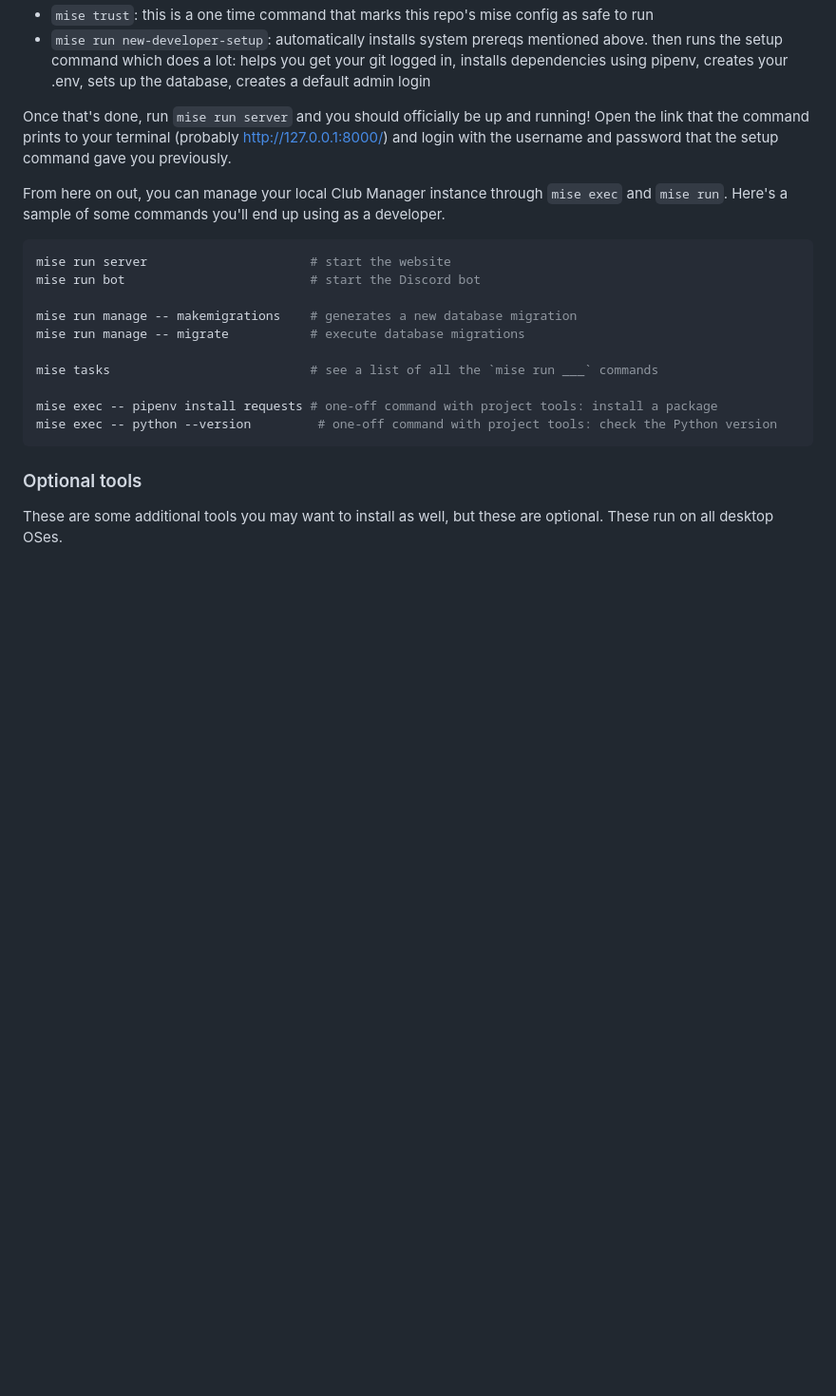
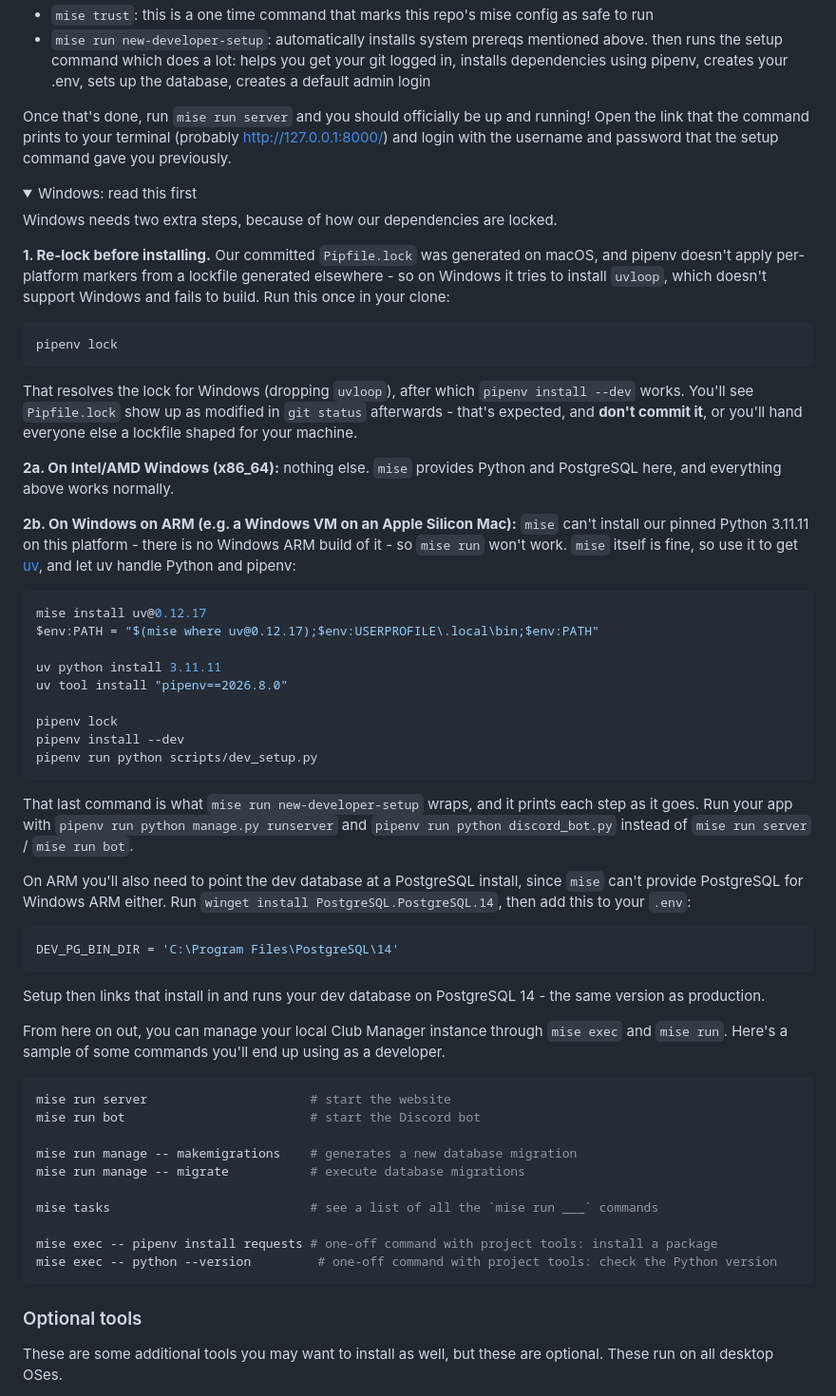
Before and after one commit to Comet-Robotics/club-manager, a Markdown page: README.md, the part around the change. Shown at 95% size. GitHub-like rendering; folded sections open; blank space fills up the shorter version.

Commit message:
docs: Windows setup paths, including re-locking the dependencies
The committed lockfile was resolved on macOS, so pipenv tries to install
uvloop on Windows and fails. Document re-locking as a first step, plus
the uv-based toolchain for Windows on ARM, where mise can't provide
Python 3.11.11.

````diff
--- a/README.md
+++ b/README.md
@@ -81,6 +81,46 @@ Then run these commands after reopening your terminal:
 
 Once that's done, run `mise run server` and you should officially be up and running! Open the link that the command prints to your terminal (probably http://127.0.0.1:8000/) and login with the username and password that the setup command gave you previously.
 
+<details>
+<summary>Windows: read this first</summary>
+
+Windows needs two extra steps, because of how our dependencies are locked.
+
+**1. Re-lock before installing.** Our committed `Pipfile.lock` was generated on macOS, and pipenv doesn't apply per-platform markers from a lockfile generated elsewhere - so on Windows it tries to install `uvloop`, which doesn't support Windows and fails to build. Run this once in your clone:
+
+```sh
+pipenv lock
+```
+
+That resolves the lock for Windows (dropping `uvloop`), after which `pipenv install --dev` works. You'll see `Pipfile.lock` show up as modified in `git status` afterwards - that's expected, and **don't commit it**, or you'll hand everyone else a lockfile shaped for your machine.
+
+**2a. On Intel/AMD Windows (x86_64):** nothing else. `mise` provides Python and PostgreSQL here, and everything above works normally.
+
+**2b. On Windows on ARM (e.g. a Windows VM on an Apple Silicon Mac):** `mise` can't install our pinned Python 3.11.11 on this platform - there is no Windows ARM build of it - so `mise run` won't work. `mise` itself is fine, so use it to get [uv](https://docs.astral.sh/uv/), and let uv handle Python and pipenv:
+
+```powershell
+mise install uv@0.12.17
+$env:PATH = "$(mise where uv@0.12.17);$env:USERPROFILE\.local\bin;$env:PATH"
+
+uv python install 3.11.11
+uv tool install "pipenv==2026.8.0"
+
+pipenv lock
+pipenv install --dev
+pipenv run python scripts/dev_setup.py
+```
+
+That last command is what `mise run new-developer-setup` wraps, and it prints each step as it goes. Run your app with `pipenv run python manage.py runserver` and `pipenv run python discord_bot.py` instead of `mise run server` / `mise run bot`.
+
+On ARM you'll also need to point the dev database at a PostgreSQL install, since `mise` can't provide PostgreSQL for Windows ARM either. Run `winget install PostgreSQL.PostgreSQL.14`, then add this to your `.env`:
+
+```sh
+DEV_PG_BIN_DIR = 'C:\Program Files\PostgreSQL\14'
+```
+
+Setup then links that install in and runs your dev database on PostgreSQL 14 - the same version as production.
+</details>
+
 From here on out, you can manage your local Club Manager instance through `mise exec` and `mise run`. Here's a sample of some commands you'll end up using as a developer.
 
 ```sh
````
